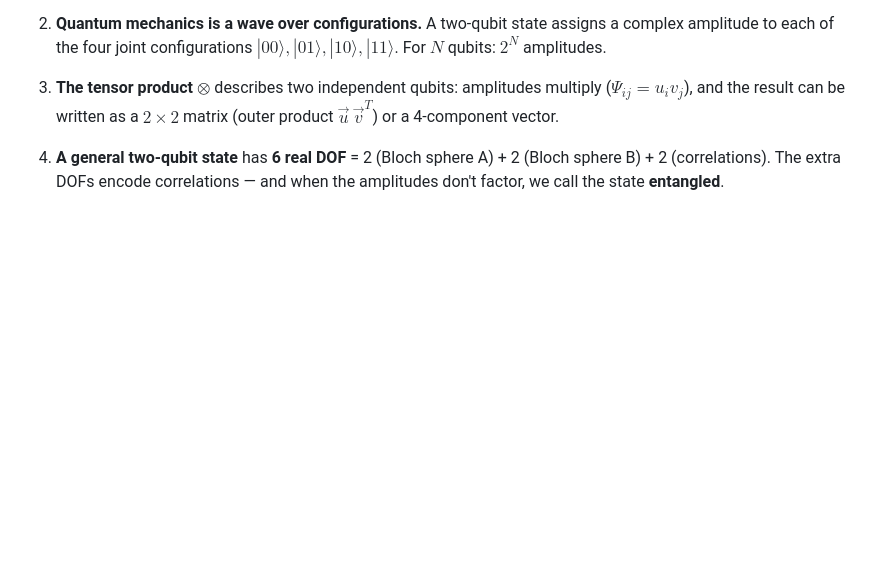
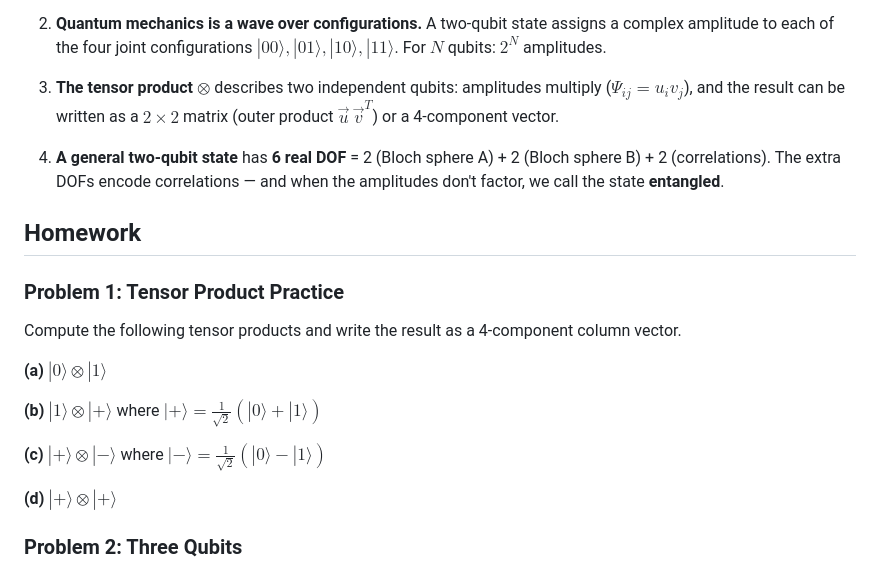
Before and after one commit to PHYS349/phys349.github.io, a Markdown page: lectures/03_01_lecture.md, the part around the change. GitHub-like rendering; blank space fills up the shorter version.

Commit message:
Update 03_01_lecture.md
edits to hw

```diff
--- a/lectures/03_01_lecture.md
+++ b/lectures/03_01_lecture.md
@@ -236,11 +236,10 @@ For $N$ qubits, the state vector has $2^N$ components. A classical computer simu
 
 4. **A general two-qubit state** has **6 real DOF** = 2 (Bloch sphere A) + 2 (Bloch sphere B) + 2 (correlations). The extra DOFs encode correlations — and when the amplitudes don't factor, we call the state **entangled**.
 
-<!-- ---
 
 ## Homework
 
-### Problem 1: Joint Probability Distributions
+<!-- ### Problem 1: Joint Probability Distributions
 
 Two classical bits are drawn from a joint distribution.
 
@@ -250,11 +249,11 @@ Two classical bits are drawn from a joint distribution.
 
 **(c)** Design a joint distribution over $(i,j) \in \{0,1\}^2$ that has marginals $P_A(0) = P_A(1) = 1/2$ and $P_B(0) = P_B(1) = 1/2$ but is **not** independent.
 
-**(d)** Design one that has the same marginals and **is** independent.
+**(d)** Design one that has the same marginals and **is** independent. -->
 
----
+<!-- --- -->
 
-### Problem 2: Tensor Product Practice
+### Problem 1: Tensor Product Practice
 
 Compute the following tensor products and write the result as a 4-component column vector.
 
@@ -266,14 +265,14 @@ Compute the following tensor products and write the result as a 4-component colu
 
 **(d)** $|+\rangle \otimes |+\rangle$
 
----
+<!-- --- -->
 
-### Problem 3: The Amplitude Table
+<!-- ### Problem 3: The Amplitude Table
 
-For each tensor product in Problem 2, write the result as a $2 \times 2$ amplitude table $C$ (rows = qubit A, columns = qubit B). Verify that each table is an outer product $C = \vec{u}\,\vec{v}^T$ — i.e., that $C_{ij} = u_i v_j$.
+For each tensor product in Problem 2, write the result as a $2 \times 2$ amplitude table $C$ (rows = qubit A, columns = qubit B). Verify that each table is an outer product $C = \vec{u}\,\vec{v}^T$ — i.e., that $C_{ij} = u_i v_j$. -->
 
----
-
+<!-- --- -->
+<!--
 ### Problem 4: Degrees of Freedom
 
 **(a)** How many real degrees of freedom does a general $N$-qubit state have? (Remember to subtract normalization and global phase.)
@@ -282,10 +281,10 @@ For each tensor product in Problem 2, write the result as a $2 \times 2$ amplitu
 
 **(c)** For $N = 3$: how many DOF does a general 3-qubit state have? How many for three independent Bloch spheres? How many "correlation DOFs" are there?
 
-**(d)** As $N$ grows, which grows faster — the total DOFs or the independent-qubit DOFs? What does this say about the importance of correlations in large quantum systems?
+**(d)** As $N$ grows, which grows faster — the total DOFs or the independent-qubit DOFs? What does this say about the importance of correlations in large quantum systems? -->
 
----
-
+<!-- --- -->
+<!--
 ### Problem 5: Product or Not?
 
 For each two-qubit state, try to write it as $|\psi\rangle_A \otimes |\phi\rangle_B$. If you can, give the factors. If you can't, explain why.
@@ -298,9 +297,9 @@ For each two-qubit state, try to write it as $|\psi\rangle_A \otimes |\phi\rangl
 
 **(d)** $|\Psi\rangle = \frac{1}{2}(|00\rangle + |01\rangle + |10\rangle - |11\rangle)$
 
----
+--- -->
 
-### Problem 6: Three Qubits
+### Problem 2: Three Qubits
 
 **(a)** How many computational basis states are there for three qubits? List them all.
 
```
